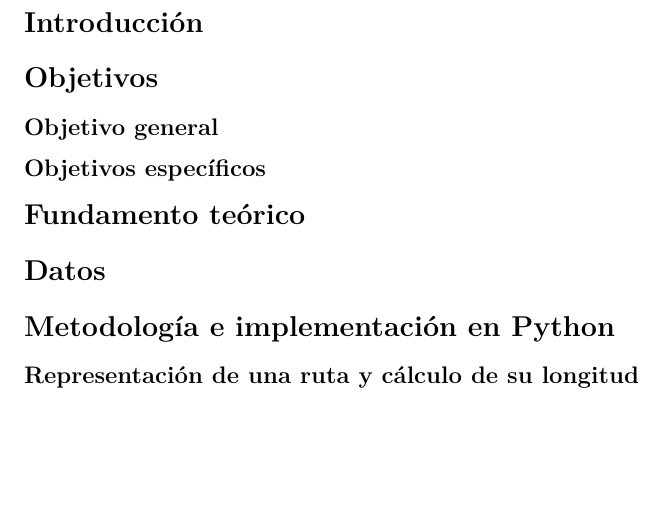
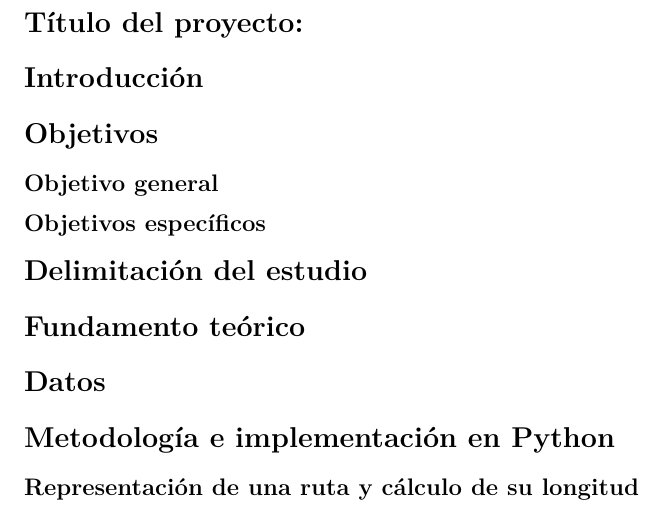
Before and after one commit to EstefaniaMora23/Tarea1_numerico, a Quarto document (Proyecto/codigo/Parte_escrita.qmd): part of the page, cut at the place of the change, the shorter picture padded with empty space. Rendered offline with R 4.5, knitr and Pandoc in place of Quarto, then LaTeX, with nearby package versions.

Commit message:
docs: se agregan dos títulos de secciones

```diff
--- a/Proyecto/codigo/Parte_escrita.qmd
+++ b/Proyecto/codigo/Parte_escrita.qmd
@@ -23,6 +23,7 @@ format:
             - \usepackage{hyperref}
    include-before-body: Portada.tex
 ---
+# Título del proyecto:
 
 # Introducción
 
@@ -31,6 +32,8 @@ format:
 ## Objetivo general
 
 ## Objetivos específicos
+
+# Delimitación del estudio
 
 # Fundamento teórico
 
```
